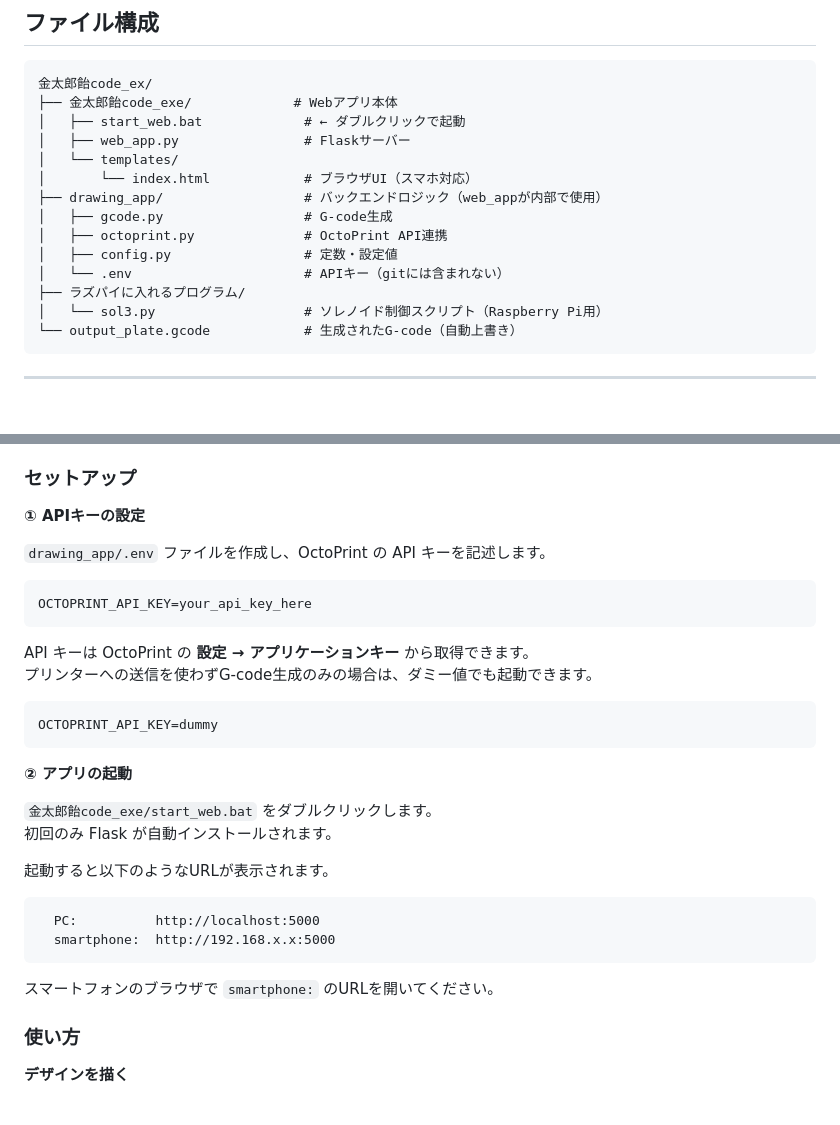
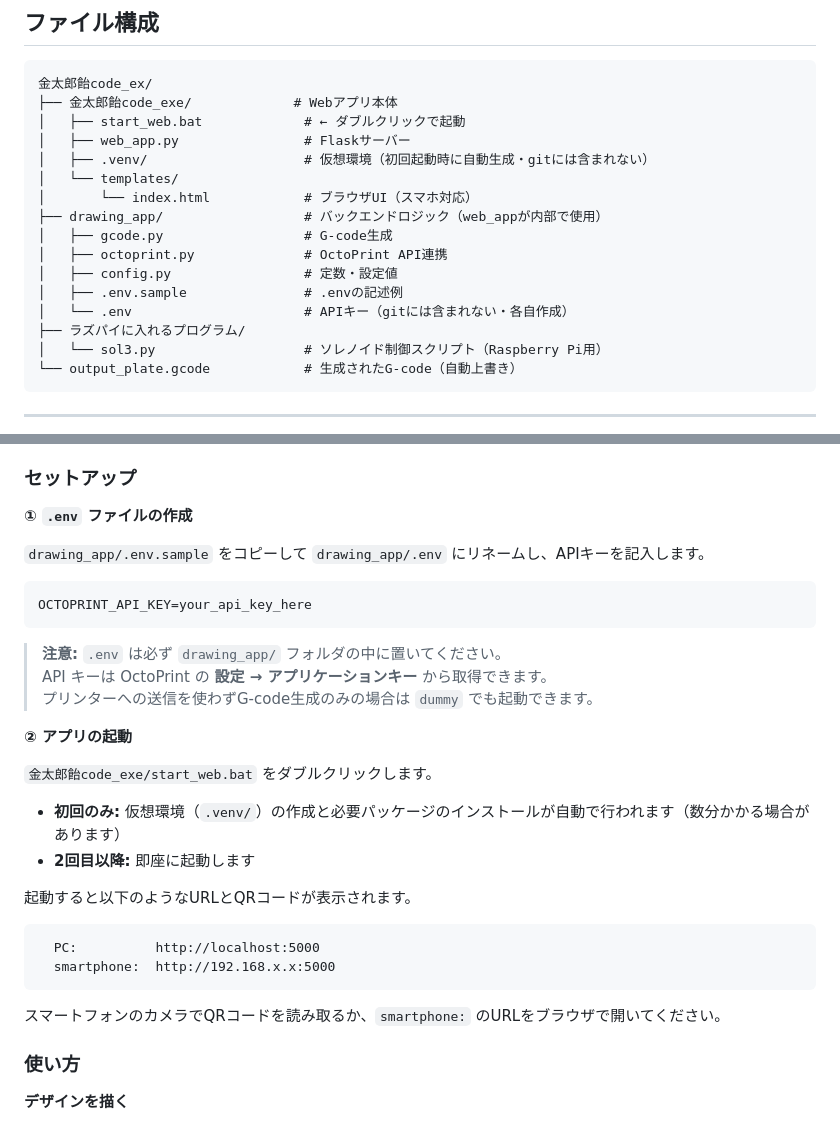
Before and after one commit to haruki-se/z5, a Markdown page: README.md, 2 parts joined by grey strips. Drawn GitHub-style; blank space fills up the shorter version.

Commit message:
Update README: venv auto-setup, .env placement, QR code instructions
Co-Authored-By: Claude Sonnet 4.6 <noreply@anthropic.com>

````diff
--- a/README.md
+++ b/README.md
@@ -10,13 +10,15 @@ PCで起動したサーバーに、スマートフォン・タブレット・PC
 ├── 金太郎飴code_exe/             # Webアプリ本体
 │   ├── start_web.bat             # ← ダブルクリックで起動
 │   ├── web_app.py                # Flaskサーバー
+│   ├── .venv/                    # 仮想環境（初回起動時に自動生成・gitには含まれない）
 │   └── templates/
 │       └── index.html            # ブラウザUI（スマホ対応）
 ├── drawing_app/                  # バックエンドロジック（web_appが内部で使用）
 │   ├── gcode.py                  # G-code生成
 │   ├── octoprint.py              # OctoPrint API連携
 │   ├── config.py                 # 定数・設定値
-│   └── .env                      # APIキー（gitには含まれない）
+│   ├── .env.sample               # .envの記述例
+│   └── .env                      # APIキー（gitには含まれない・各自作成）
 ├── ラズパイに入れるプログラム/
 │   └── sol3.py                   # ソレノイド制御スクリプト（Raspberry Pi用）
 └── output_plate.gcode            # 生成されたG-code（自動上書き）
@@ -35,34 +37,33 @@ PCで起動したサーバーに、スマートフォン・タブレット・PC
 
 ### セットアップ
 
-**① APIキーの設定**
+**① `.env` ファイルの作成**
 
-`drawing_app/.env` ファイルを作成し、OctoPrint の API キーを記述します。
+`drawing_app/.env.sample` をコピーして `drawing_app/.env` にリネームし、APIキーを記入します。
 
 ```
 OCTOPRINT_API_KEY=your_api_key_here
 ```
 
-API キーは OctoPrint の **設定 → アプリケーションキー** から取得できます。
-プリンターへの送信を使わずG-code生成のみの場合は、ダミー値でも起動できます。
-
-```
-OCTOPRINT_API_KEY=dummy
-```
+> **注意:** `.env` は必ず `drawing_app/` フォルダの中に置いてください。
+> API キーは OctoPrint の **設定 → アプリケーションキー** から取得できます。
+> プリンターへの送信を使わずG-code生成のみの場合は `dummy` でも起動できます。
 
 **② アプリの起動**
 
 `金太郎飴code_exe/start_web.bat` をダブルクリックします。
-初回のみ Flask が自動インストールされます。
 
-起動すると以下のようなURLが表示されます。
+- **初回のみ:** 仮想環境（`.venv/`）の作成と必要パッケージのインストールが自動で行われます（数分かかる場合があります）
+- **2回目以降:** 即座に起動します
+
+起動すると以下のようなURLとQRコードが表示されます。
 
 ```
   PC:          http://localhost:5000
   smartphone:  http://192.168.x.x:5000
 ```
 
-スマートフォンのブラウザで `smartphone:` のURLを開いてください。
+スマートフォンのカメラでQRコードを読み取るか、`smartphone:` のURLをブラウザで開いてください。
 
 ### 使い方
 
````
